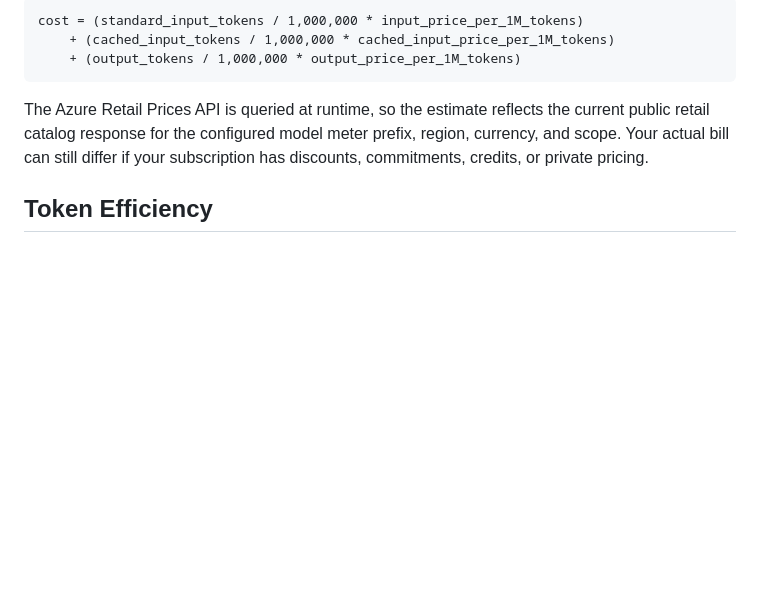
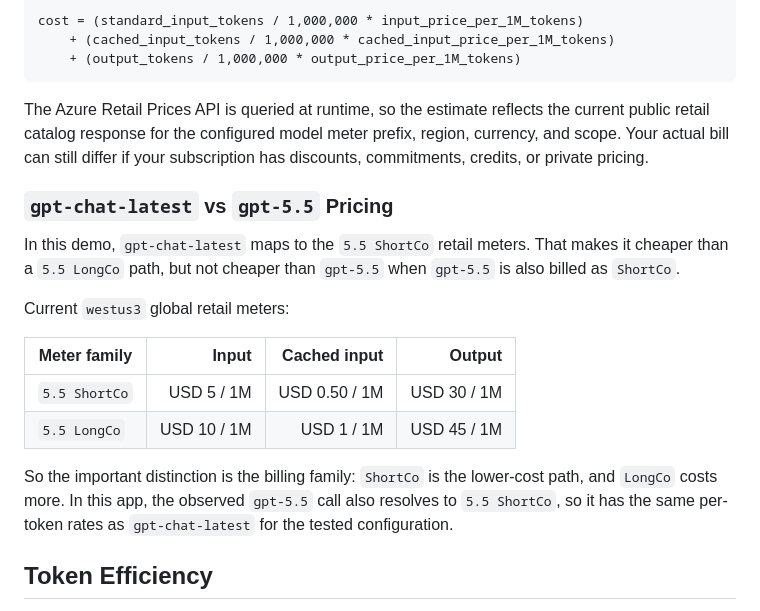
Before and after one commit to roryp/instantmodels, a Markdown page: README.md, the part around the change. GitHub-like rendering; blank space fills up the shorter version.

Commit message:
Add pricing comparison for `gpt-chat-latest` and `gpt-5.5` in README

```diff
--- a/README.md
+++ b/README.md
@@ -191,6 +191,19 @@ cost = (standard_input_tokens / 1,000,000 * input_price_per_1M_tokens)
 
 The Azure Retail Prices API is queried at runtime, so the estimate reflects the current public retail catalog response for the configured model meter prefix, region, currency, and scope. Your actual bill can still differ if your subscription has discounts, commitments, credits, or private pricing.
 
+### `gpt-chat-latest` vs `gpt-5.5` Pricing
+
+In this demo, `gpt-chat-latest` maps to the `5.5 ShortCo` retail meters. That makes it cheaper than a `5.5 LongCo` path, but not cheaper than `gpt-5.5` when `gpt-5.5` is also billed as `ShortCo`.
+
+Current `westus3` global retail meters:
+
+| Meter family | Input | Cached input | Output |
+| --- | ---: | ---: | ---: |
+| `5.5 ShortCo` | USD 5 / 1M | USD 0.50 / 1M | USD 30 / 1M |
+| `5.5 LongCo` | USD 10 / 1M | USD 1 / 1M | USD 45 / 1M |
+
+So the important distinction is the billing family: `ShortCo` is the lower-cost path, and `LongCo` costs more. In this app, the observed `gpt-5.5` call also resolves to `5.5 ShortCo`, so it has the same per-token rates as `gpt-chat-latest` for the tested configuration.
+
 ## Token Efficiency
 
 Token efficiency is about getting the answer you need with the smallest useful prompt, model, and tool surface. This sample makes that visible by printing input, output, cached-input, and cost for every call.
```
